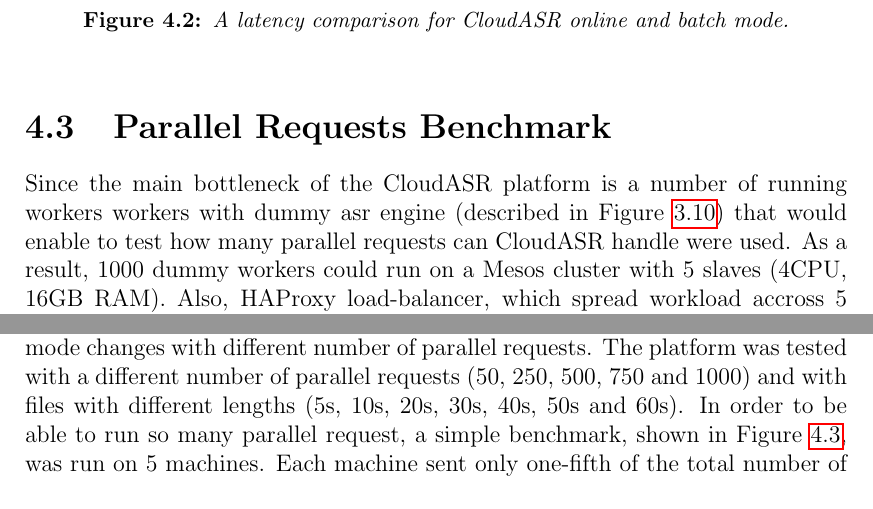
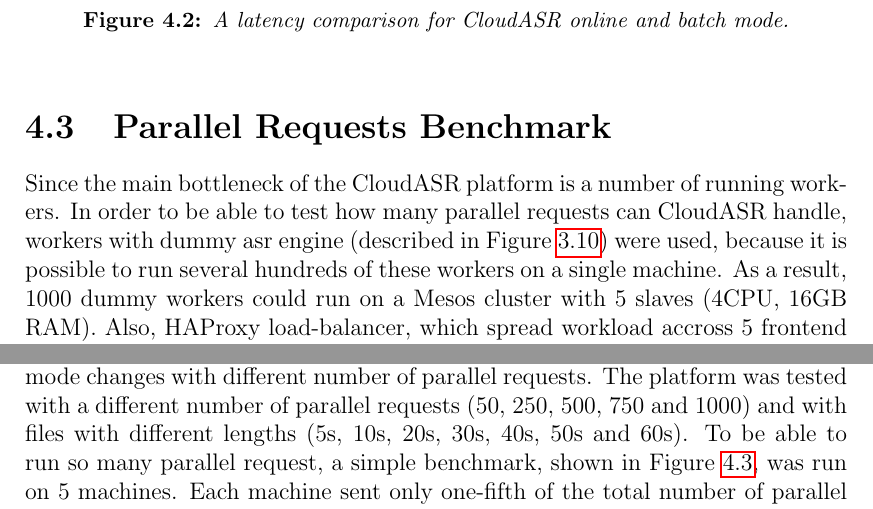
Before and after one commit to choko/master_thesis, a LaTeX thesis (thesis.tex, which reads evaluation.tex): two parts of page 30 of 36, joined at a grey line, cut so that both start at the same text. Compiled offline with pdfLaTeX.

Commit message:
Evaluation chapter modified.

```diff
--- a/evaluation.tex
+++ b/evaluation.tex
@@ -56,9 +57,10 @@
 
 
 \section{Parallel Requests Benchmark}
-Since the main bottleneck of the CloudASR platform is a number of running workers
-  workers with dummy asr engine (described in Figure~\ref{fig:dummyasr})
-  that would enable to test how many parallel requests can CloudASR handle were used.
+Since the main bottleneck of the CloudASR platform is a number of running workers.
+In order to be able to test how many parallel requests can CloudASR handle,
+  workers with dummy asr engine (described in Figure~\ref{fig:dummyasr}) were used,
+  because it is possible to run several hundreds of these workers on a single machine.
 As a result, 1000 dummy workers could run on a Mesos cluster with 5 slaves (4CPU, 16GB RAM).
 Also, HAProxy load-balancer, which spread workload accross 5 frontend containers, was deployed.
 
@@ -72,10 +74,10 @@
 Then several benchmarks were run to show how RTF of the batch recognition mode changes with different number of parallel requests.
 The platform was tested with a different number of parallel requests (50, 250, 500, 750 and 1000)
   and with files with different lengths (5s, 10s, 20s, 30s, 40s, 50s and 60s).
-In order to be able to run so many parallel request,
+To be able to run so many parallel request,
   a simple benchmark, shown in Figure~\ref{fig:benchmark}, was run on 5 machines.
-Each machine sent only one-fifth of the total number of parallel requests ten times
-  and then the average latency was computed accross all machines and all batches.
+Each machine sent only one-fifth of the total number of parallel requests for ten times
+  and then the average latency was computed accross all machines.
 
 Results, summarized on Figure~\ref{fig:parallel-benchmark}, show
   that CloudASR platform adds just a very little overhead compared to the raw dummy worker for small recordings.
```
Also changed, not shown: thesis.pdf, evaluation.tex (7 more changed lines).
